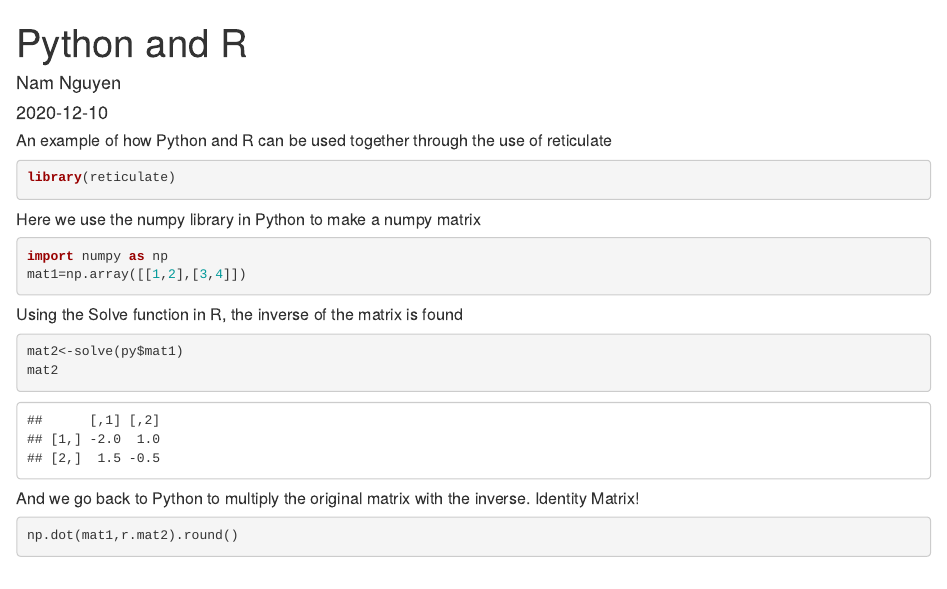
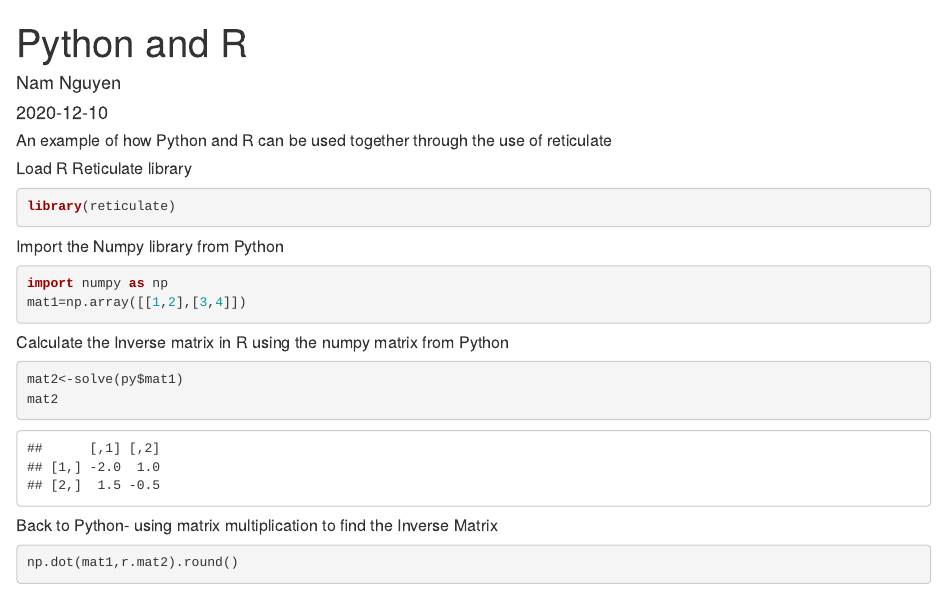
Before and after one commit to eunbeany/eunbeany.github.io, an R Markdown document (post/2020/12/10/python-and-r/index.Rmd): the page in a window 1100 px wide, from its top. Rendered offline with R 4.5, knitr and Pandoc, with nearby package versions.

Commit message:
blog edit

````diff
--- a/post/2020/12/10/python-and-r/index.Rmd
+++ b/post/2020/12/10/python-and-r/index.Rmd
@@ -9,22 +9,23 @@ description: ''
 ---
 
 ##### An example of how Python and R can be used together through the use of reticulate
+##### Load R Reticulate library
 ```{r}
 library(reticulate)
 ```
 
-##### Here we use the numpy library in Python to make a numpy matrix
+##### Import the Numpy library from Python
 ```{python}
 import numpy as np
 mat1=np.array([[1,2],[3,4]])
 ```
 
-##### Using the Solve function in R, the inverse of the matrix is found
+##### Calculate the Inverse matrix in R using the numpy matrix from Python
 ```{r}
 mat2<-solve(py$mat1)
 mat2
 ```
-##### And we go back to Python to multiply the original matrix with the inverse. Identity Matrix!
+##### Back to Python- using matrix multiplication to find the Inverse Matrix
 ```{python}
 np.dot(mat1,r.mat2).round()
 ```
````
Also changed, not shown: project/project2.html, project/project2_files/figure-html/unnamed-chunk-7-1.png, 3 other files.
